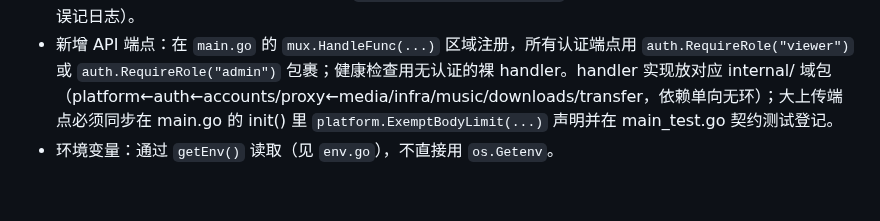
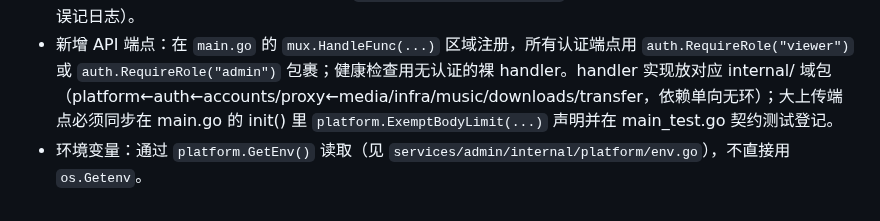
Before and after one commit to ShanWuYinShe/workwork, a Markdown page: AGENTS.md, the part around the change. Drawn GitHub-style.

Commit message:
文档(AGENTS): 环境变量读取修正为 platform.GetEnv
Model: muse-spark-1.3-contributor

```diff
--- a/AGENTS.md
+++ b/AGENTS.md
@@ -106,4 +106,4 @@ rateLimitMiddleware → ipBlockMiddleware → requireRole → handler
 - 配置文件写入：统一使用 `atomicWriteFile`（写 .tmp → rename），防止写到一半崩溃导致配置损坏。禁止直接 `os.WriteFile` 写配置文件。
 - 错误响应：业务错误用 `writeError(w, msg, code)`（msg 返回客户端）；内部错误（文件 I/O、Docker API、第三方 API 等可能泄露内部状态的）必须用 `writeInternalError(w, err)`（只返回固定 "Internal error"，真实错误记日志）。
 - 新增 API 端点：在 `main.go` 的 `mux.HandleFunc(...)` 区域注册，所有认证端点用 `auth.RequireRole("viewer")` 或 `auth.RequireRole("admin")` 包裹；健康检查用无认证的裸 handler。handler 实现放对应 internal/ 域包（platform←auth←accounts/proxy←media/infra/music/downloads/transfer，依赖单向无环）；大上传端点必须同步在 main.go 的 init() 里 `platform.ExemptBodyLimit(...)` 声明并在 main_test.go 契约测试登记。
-- 环境变量：通过 `getEnv()` 读取（见 `env.go`），不直接用 `os.Getenv`。
+- 环境变量：通过 `platform.GetEnv()` 读取（见 `services/admin/internal/platform/env.go`），不直接用 `os.Getenv`。
```
